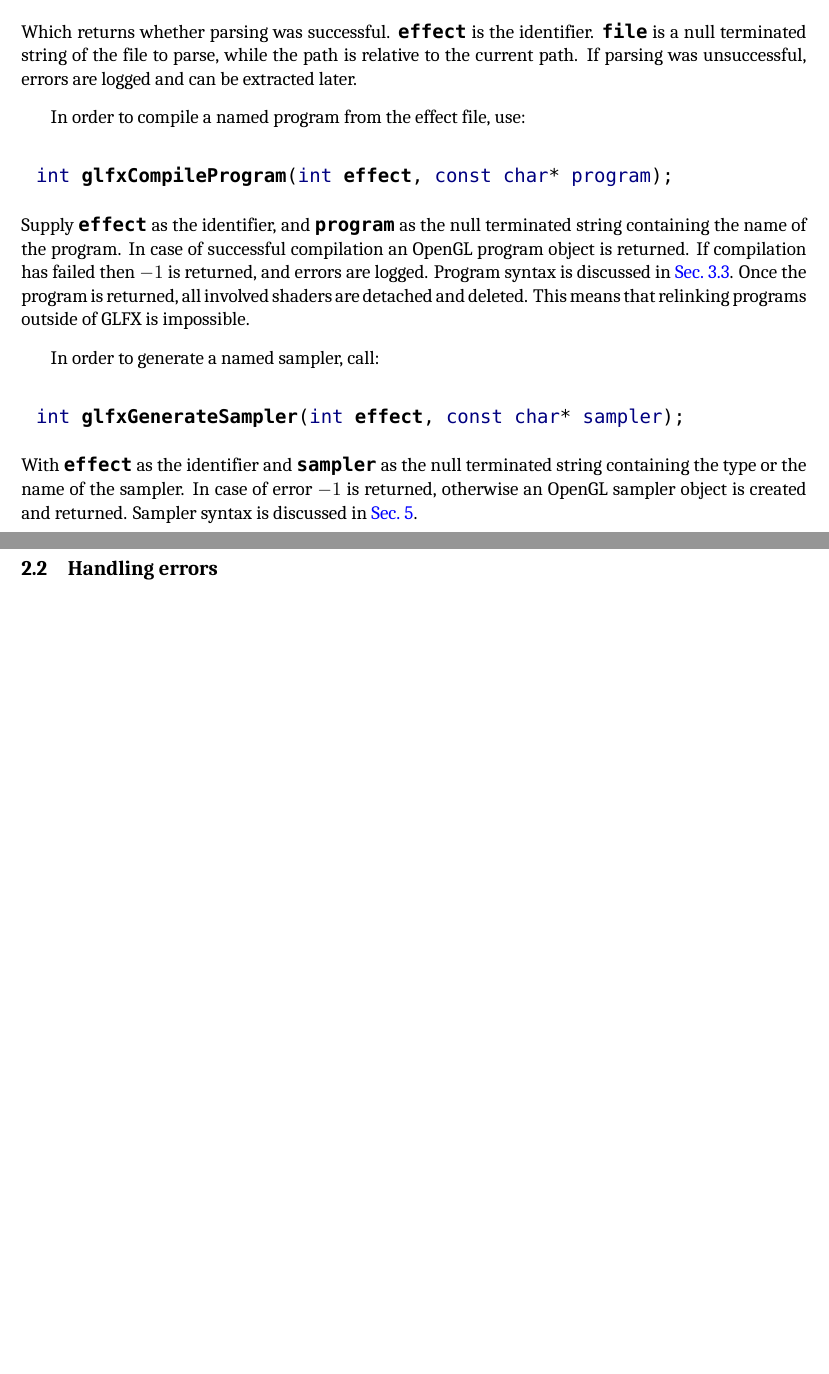
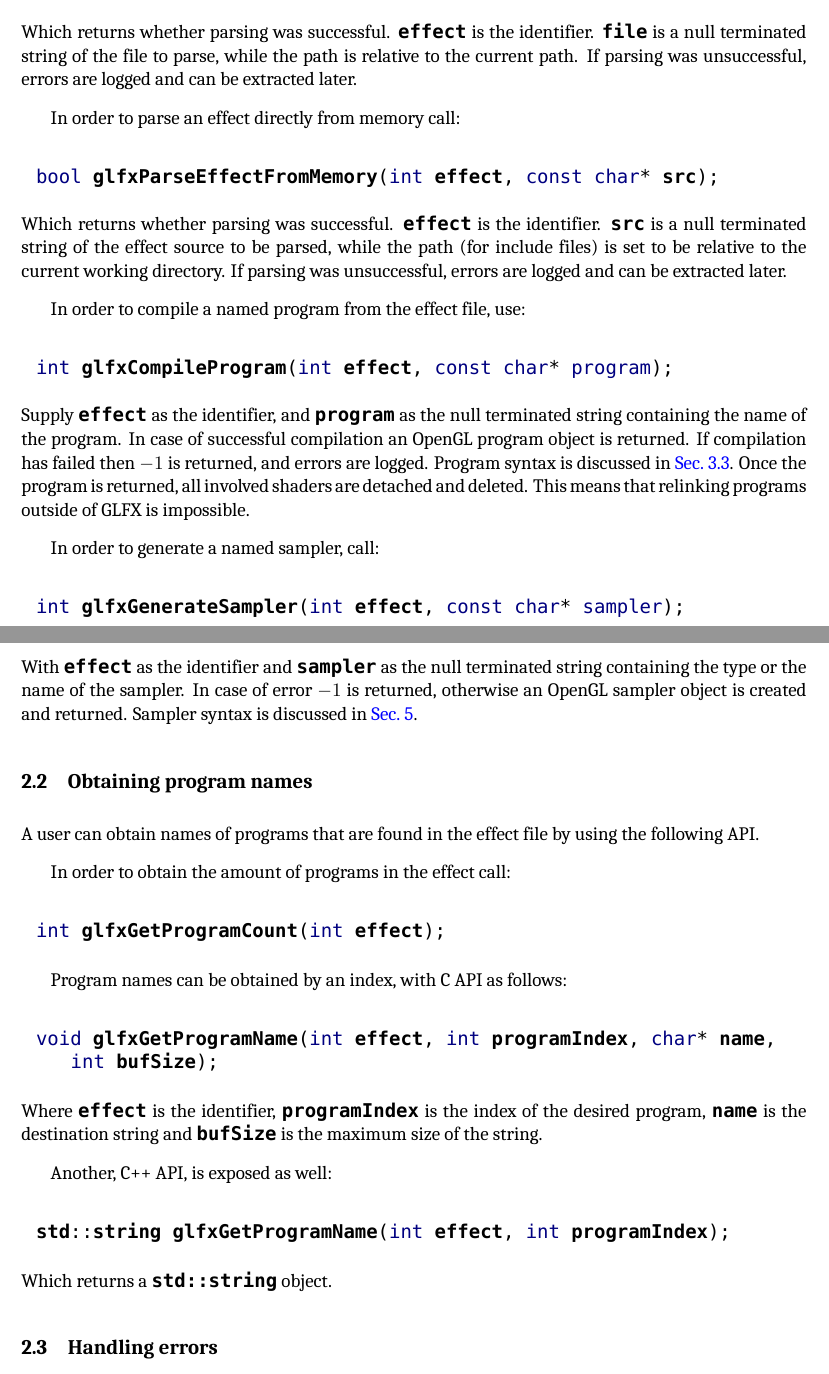
Before and after one commit to maizensh/glfx, a LaTeX document (doc/glfx.tex): two parts of pages 4 and 5 of 10 before the commit and two parts of pages 4 and 5 of 11 after it, joined at a grey line, cut so that both start at the same text, the shorter picture padded with empty space. Compiled offline with XeLaTeX; a missing font is replaced by an installed copy or a similar font.

Commit message:
Updated documentation in light of recent check ins.
git-svn-id: https://glfx.googlecode.com/svn/trunk@40 5595c9b7-382c-e053-034d-f28d15879402

```diff
--- a/doc/glfx.tex
+++ b/doc/glfx.tex
@@ -183,27 +183,33 @@ Effect objects are associated with effect files (which will be discussed in \aut
 which hold all the information required to compile and link programs.
 
 In order to generate an effect object, call:
-
 \begin{lstlisting}
 int glfxGenEffect();
 \end{lstlisting}
 The return value is the identifier of the effect object.
 
 In order to delete effect object, call:
-
 \begin{lstlisting}
 void glfxDeleteEffect(int effect);
 \end{lstlisting}
 With \texttt{\textbf{effect}} as the identifier of the effect.
 
 In order to attach an effect file and to parse it, call:
-
 \begin{lstlisting}
 bool glfxParseEffectFromFile(int effect, const char* file);
 \end{lstlisting}
 Which returns whether parsing was successful. \texttt{\textbf{effect}} is the identifier.
 \texttt{\textbf{file}} is a null terminated string of the file to parse, while the path is relative
 to the current path. If parsing was unsuccessful, errors are logged and can be extracted later.
+
+In order to parse an effect directly from memory call:
+\begin{lstlisting}
+bool glfxParseEffectFromMemory(int effect, const char* src);
+\end{lstlisting}
+Which returns whether parsing was successful. \texttt{\textbf{effect}} is the identifier.
+\texttt{\textbf{src}} is a null terminated string of the effect source to be parsed,
+while the path (for include files) is set to be relative to the current working directory.
+If parsing was unsuccessful, errors are logged and can be extracted later.
 
 In order to compile a named program from the effect file, use:
 
@@ -226,6 +232,28 @@ With \texttt{\textbf{effect}} as the identifier and \texttt{\textbf{sampler}} as
 string containing the type or the name of the sampler.
 In case of error $-1$ is returned, otherwise an OpenGL sampler object is created and returned.
 Sampler syntax is discussed in \autoref{sec:samplers}.
+
+\subsection{Obtaining program names}
+A user can obtain names of programs that are found in the effect file by using the following API.
+
+In order to obtain the amount of programs in the effect call:
+\begin{lstlisting}
+int glfxGetProgramCount(int effect);
+\end{lstlisting}
+
+Program names can be obtained by an index, with C API as follows:
+\begin{lstlisting}
+void glfxGetProgramName(int effect, int programIndex, char* name, int bufSize);
+\end{lstlisting}
+Where \texttt{\textbf{effect}} is the identifier, \texttt{\textbf{programIndex}} is the index of
+the desired program, \texttt{\textbf{name}} is the destination
+string and \texttt{\textbf{bufSize}} is the maximum size of the string.
+
+Another, C++ API, is exposed as well:
+\begin{lstlisting}
+std::string glfxGetProgramName(int effect, int programIndex);
+\end{lstlisting}
+Which returns a \texttt{\textbf{std::string}} object.
 
 \subsection{Handling errors}
 The log is accumulated until retrieved by any of the APIs.
```
Also changed, not shown: doc/glfx.tex (4 more changed lines).
